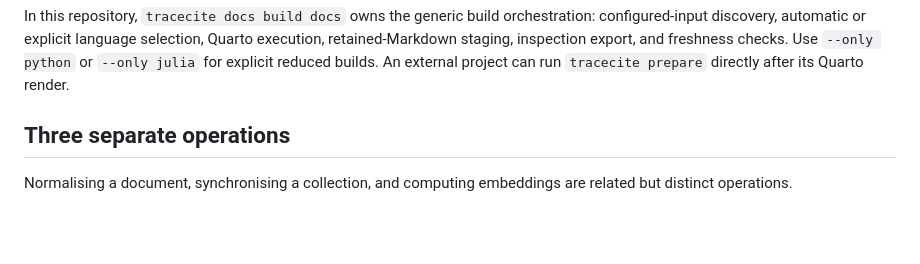
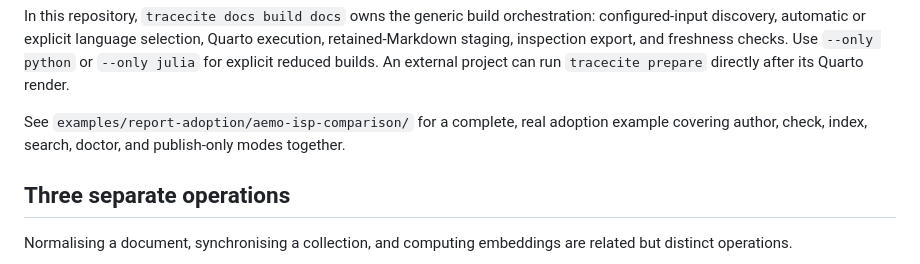
Before and after one commit to yasirroni/tracecite, a Markdown page: docs/guide/searchable-evidence.md, the part around the change. Rendered like a GitHub page; blank space fills up the shorter version.

Commit message:
Point README and the searchable-evidence guide at the AEMO example
Card 0172 requires updating the child-facing README and the smallest
relevant docs page to reference the new adoption example now that the
docs-kit references were removed.

```diff
--- a/docs/guide/searchable-evidence.md
+++ b/docs/guide/searchable-evidence.md
@@ -56,6 +56,10 @@ selection, Quarto execution, retained-Markdown staging, inspection export, and
 freshness checks. Use `--only python` or `--only julia` for explicit reduced
 builds. An external project can run `tracecite prepare` directly after its
 Quarto render.
+
+See `examples/report-adoption/aemo-isp-comparison/` for a complete, real
+adoption example covering author, check, index, search, doctor, and
+publish-only modes together.
 
 ## Three separate operations
 
```
Also changed, not shown: README.md (+2 -0 lines).
